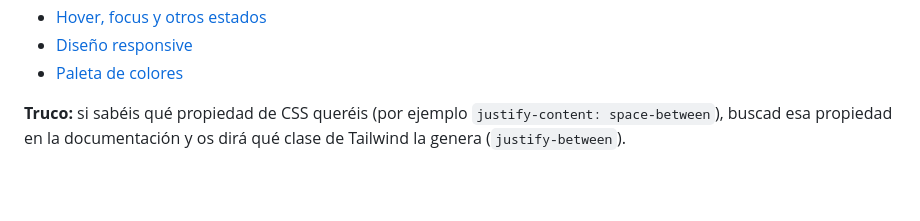
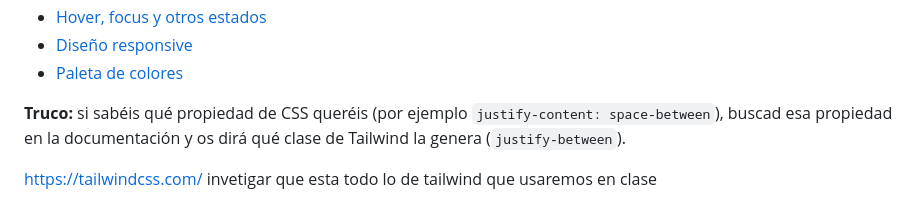
Before and after one commit to Michelitaaa0/Ejercicio_Tailwind, a Markdown page: README.md, the part around the change. Rendered like a GitHub page; blank space fills up the shorter version.

Commit message:
Add link to Tailwind CSS documentation for class reference

```diff
--- a/README.md
+++ b/README.md
@@ -149,3 +149,5 @@ Si terminéis antes, probad alguno de estos:
 - [Paleta de colores](https://tailwindcss.com/docs/colors)
 
 **Truco:** si sabéis qué propiedad de CSS queréis (por ejemplo `justify-content: space-between`), buscad esa propiedad en la documentación y os dirá qué clase de Tailwind la genera (`justify-between`).
+
+https://tailwindcss.com/ invetigar que esta todo lo de tailwind que usaremos en clase
```
